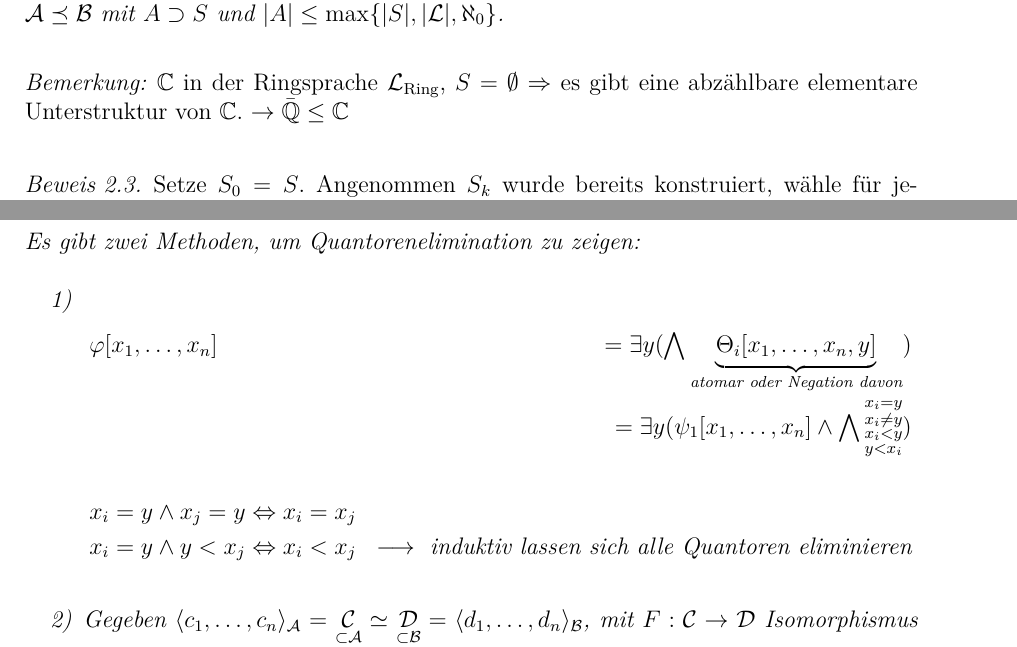
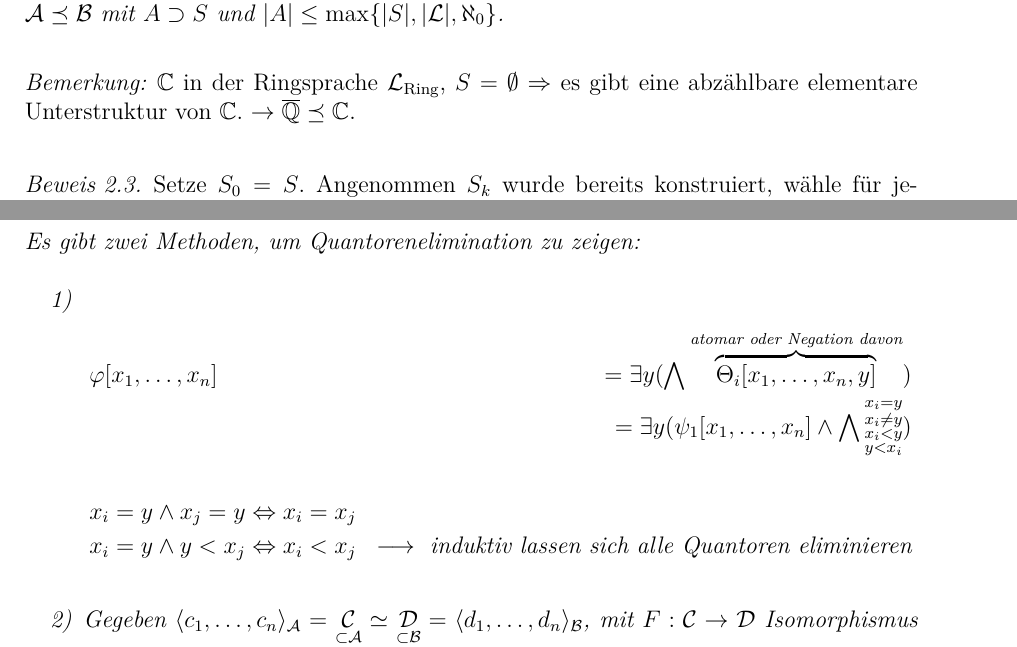
Before and after one commit to florisre/modelltheorie, a LaTeX document (Mitschrift.tex): two parts of pages 9 and 15 of 15, joined at a grey line, cut so that both start at the same text. Compiled offline with pdfLaTeX.

Commit message:
kosmetische Veraenderungen

```diff
--- a/Mitschrift.tex
+++ b/Mitschrift.tex
@@ -297,7 +297,7 @@
 \end{proposition}
 
 \begin{remark}
-	$\setC$ in der Ringsprache $\scrL_\text{Ring}$, $S=\emptyset \Rightarrow$ es gibt eine abz"ahlbare elementare Unterstruktur von $\setC$. $\rightarrow \bar\setQ \leq \setC$
+	$\setC$ in der Ringsprache $\scrL_\text{Ring}$, $S=\emptyset \Rightarrow$ es gibt eine abz"ahlbare elementare Unterstruktur von $\setC$. $\rightarrow \overline{\setQ} \preceq \setC$.
 \end{remark}
 
 \begin{proof}[Beweis \ref{Low:ab}]
@@ -538,7 +538,7 @@
 	\begin{enumerate}
 		\item
 		\begin{align*}
-			&\varphi[x_1, \dots,x_n] &= \exists y (\bigwedge \underbrace{\Theta_i[x_1, \dots,x_n, y]}_{\text{atomar oder Negation davon}})\\
+			&\varphi[x_1, \dots,x_n] &= \exists y (\bigwedge \overbrace{\Theta_i[x_1, \dots,x_n, y]}^{\text{atomar oder Negation davon}})\\
 			&&= \exists y (\psi_1[x_1, \dots, x_n] \land \bigwedge \substack{x_i = y \\ x_i \neq y \\ x_i < y \\ y < x_i})\\ \\
 			&x_i=y \land x_j=y \Leftrightarrow x_i = x_j\\
 			&x_i = y \land y<x_j \Leftrightarrow x_i < x_j &\longrightarrow \text{ induktiv lassen sich alle Quantoren eliminieren}
```
